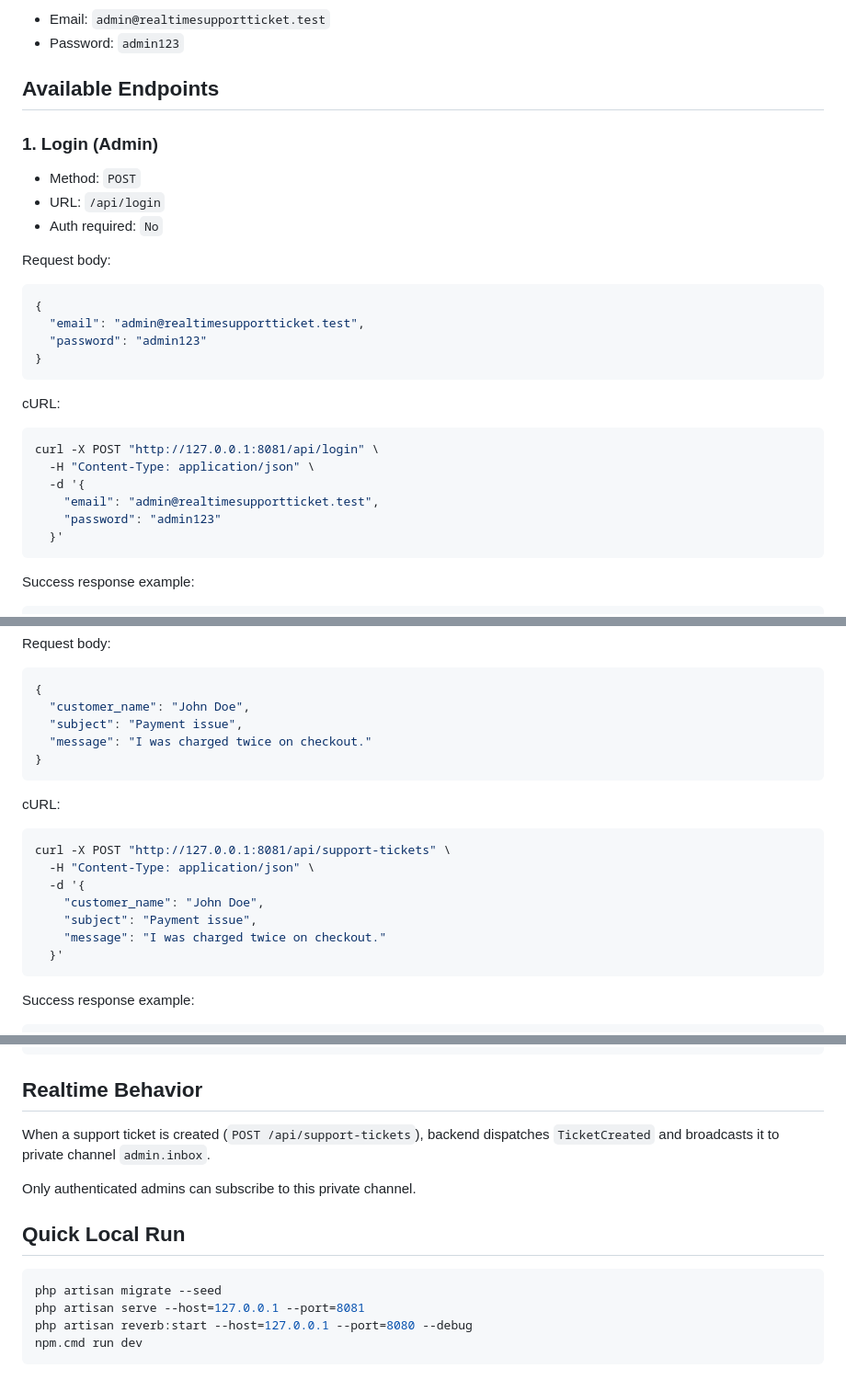
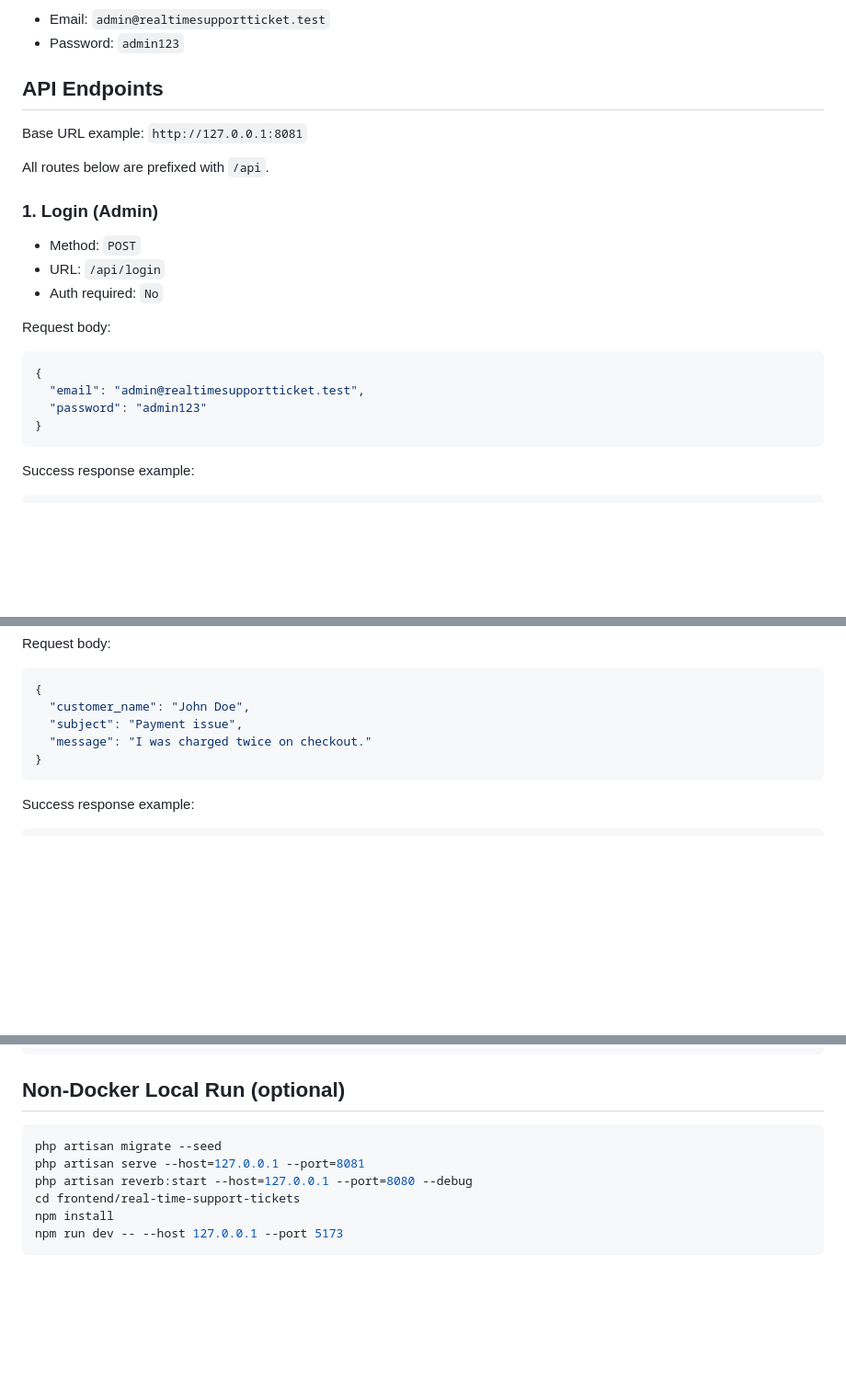
Before and after one commit to NadaMohamedAbdAllah8/realtime-support-ticket, a Markdown page: README.md, 3 parts joined by grey strips. Shown at 92% size. Drawn GitHub-style; blank space fills up the shorter version.

````diff
--- a/README.md
+++ b/README.md
@@ -22,7 +94,11 @@ Seeded admin credentials (from `database/seeders/AdminSeeder.php`):
 - Email: `admin@realtimesupportticket.test`
 - Password: `admin123`
 
-## Available Endpoints
+## API Endpoints
+
+Base URL example: `http://127.0.0.1:8081`
+
+All routes below are prefixed with `/api`.
 
 ### 1. Login (Admin)
 
@@ -37,17 +113,6 @@ Request body:
   "email": "admin@realtimesupportticket.test",
   "password": "admin123"
 }
-```
-
-cURL:
-
-```bash
-curl -X POST "http://127.0.0.1:8081/api/login" \
-  -H "Content-Type: application/json" \
-  -d '{
-    "email": "admin@realtimesupportticket.test",
-    "password": "admin123"
-  }'
 ```
 
 Success response example:
@@ -84,18 +149,6 @@ Request body:
 }
 ```
 
-cURL:
-
-```bash
-curl -X POST "http://127.0.0.1:8081/api/support-tickets" \
-  -H "Content-Type: application/json" \
-  -d '{
-    "customer_name": "John Doe",
-    "subject": "Payment issue",
-    "message": "I was charged twice on checkout."
-  }'
-```
-
 Success response example:
 
 ```json
@@ -167,18 +209,13 @@ Success response example (Laravel paginator):
   "total": 1
 }
 ```
-
-## Realtime Behavior
-
-When a support ticket is created (`POST /api/support-tickets`), backend dispatches `TicketCreated` and broadcasts it to private channel `admin.inbox`.
-
-Only authenticated admins can subscribe to this private channel.
-
-## Quick Local Run
+## Non-Docker Local Run (optional)
 
 ```bash
 php artisan migrate --seed
 php artisan serve --host=127.0.0.1 --port=8081
 php artisan reverb:start --host=127.0.0.1 --port=8080 --debug
-npm.cmd run dev
+cd frontend/real-time-support-tickets
+npm install
+npm run dev -- --host 127.0.0.1 --port 5173
 ```
````
Also changed, not shown: other parts of README.md (+78 -17 lines).
